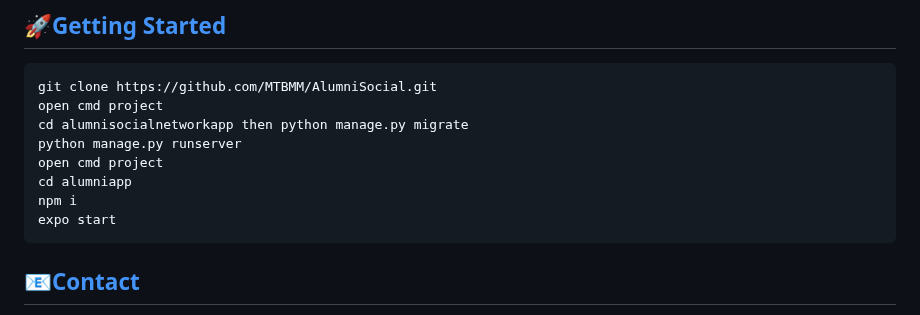
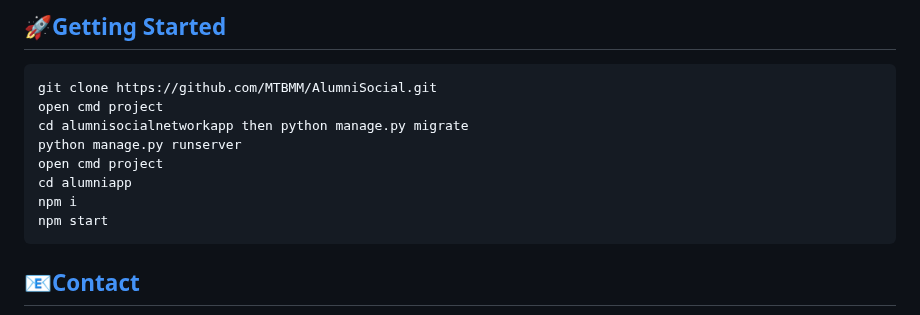
Before and after one commit to MTBMM/AlumniSocial, a Markdown page: README.md, the part around the change. Drawn GitHub-style.

````diff
--- a/README.md
+++ b/README.md
@@ -55,7 +55,7 @@ python manage.py runserver
 open cmd project
 cd alumniapp
 npm i
-expo start
+npm start
 ```
 ## 📧[Contact](#contact)
 <p>Don't hesitate to contact me if you have any confusion or questions.</p>
````
